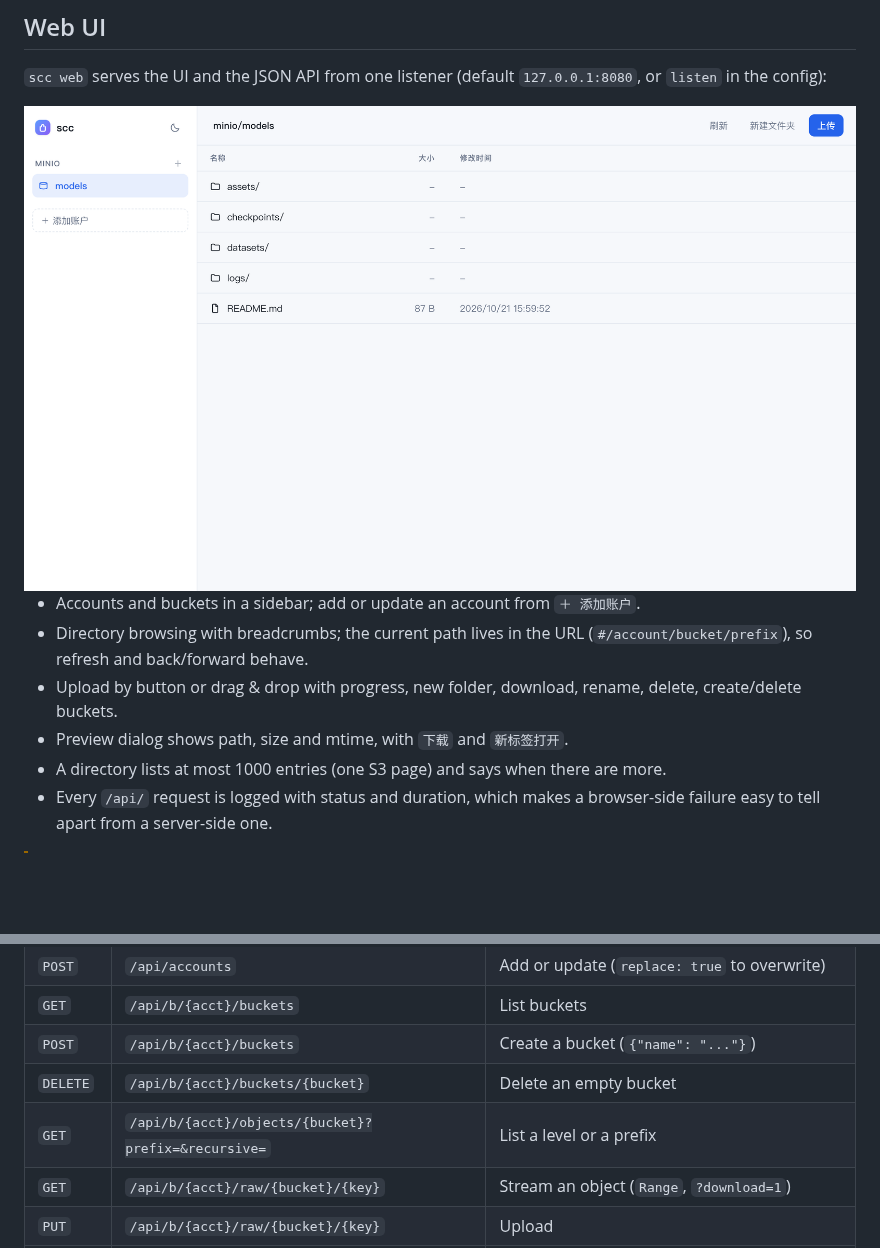
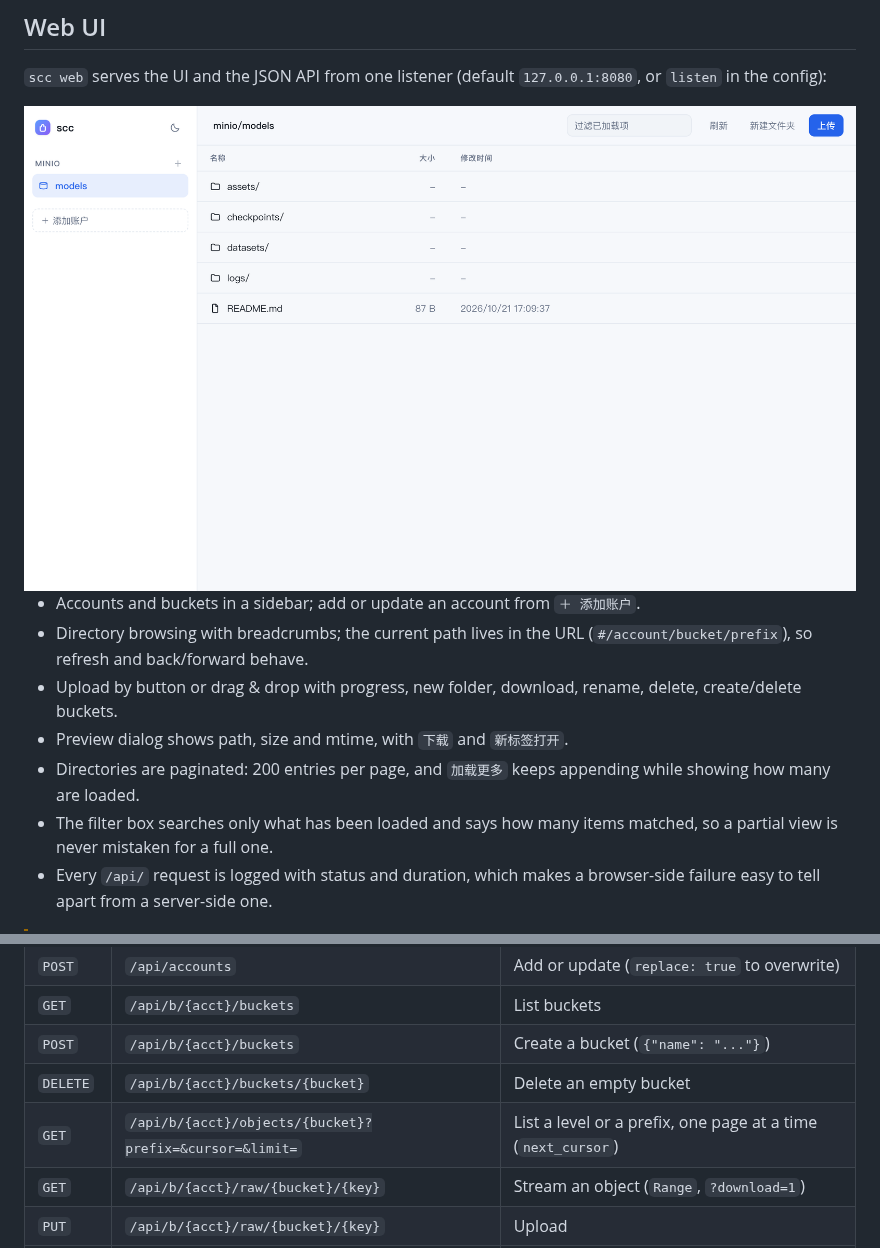
Before and after one commit to akisaya/scc, a Markdown page: README.en.md, 2 parts joined by grey strips. Drawn GitHub-style; pictures changed too: docs/screenshot-light.png; blank space fills up the shorter version.

```diff
--- a/README.en.md
+++ b/README.en.md
@@ -141,7 +141,8 @@ Three forms, no guessing:
 - Directory browsing with breadcrumbs; the current path lives in the URL (`#/account/bucket/prefix`), so refresh and back/forward behave.
 - Upload by button or drag & drop with progress, new folder, download, rename, delete, create/delete buckets.
 - Preview dialog shows path, size and mtime, with `下载` and `新标签打开`.
-- A directory lists at most 1000 entries (one S3 page) and says when there are more.
+- Directories are paginated: 200 entries per page, and `加载更多` keeps appending while showing how many are loaded.
+- The filter box searches only what has been loaded and says how many items matched, so a partial view is never mistaken for a full one.
 - Every `/api/` request is logged with status and duration, which makes a browser-side failure easy to tell apart from a server-side one.
 
 > [!WARNING]
@@ -192,7 +193,7 @@ The UI is a thin client over these endpoints, so anything it does can be scripte
 | `GET` | `/api/b/{acct}/buckets` | List buckets |
 | `POST` | `/api/b/{acct}/buckets` | Create a bucket (`{"name": "..."}`) |
 | `DELETE` | `/api/b/{acct}/buckets/{bucket}` | Delete an empty bucket |
-| `GET` | `/api/b/{acct}/objects/{bucket}?prefix=&recursive=` | List a level or a prefix |
+| `GET` | `/api/b/{acct}/objects/{bucket}?prefix=&cursor=&limit=` | List a level or a prefix, one page at a time (`next_cursor`) |
 | `GET` | `/api/b/{acct}/raw/{bucket}/{key}` | Stream an object (`Range`, `?download=1`) |
 | `PUT` | `/api/b/{acct}/raw/{bucket}/{key}` | Upload |
 | `DELETE` | `/api/b/{acct}/raw/{bucket}/{key}` | Delete (`?recursive=1` for a prefix) |
```
Also changed, not shown: CHANGELOG.md (+8 -0 lines), README.md (+3 -2 lines), docs/screenshot-dark.png, 6 other files.
